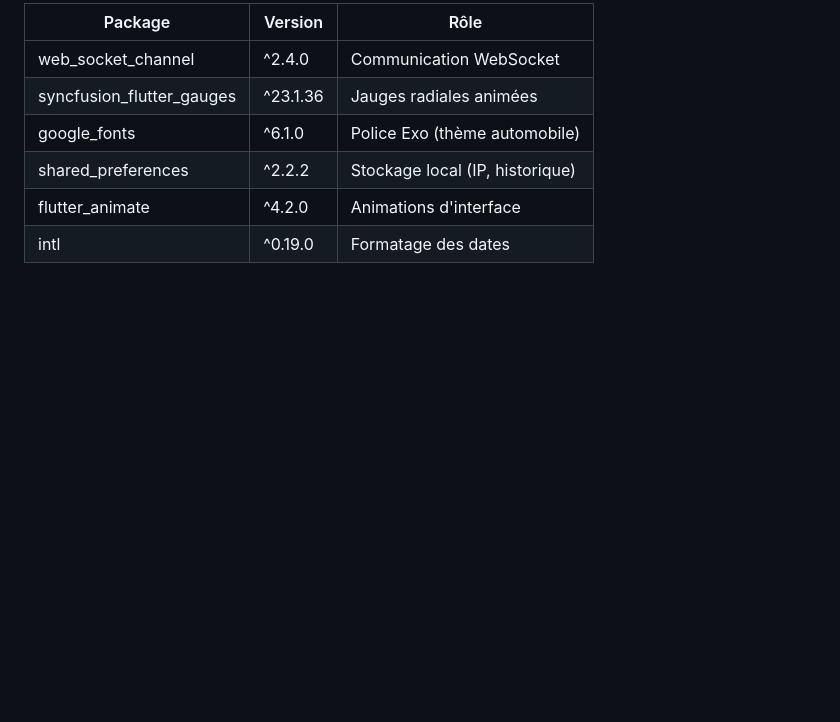
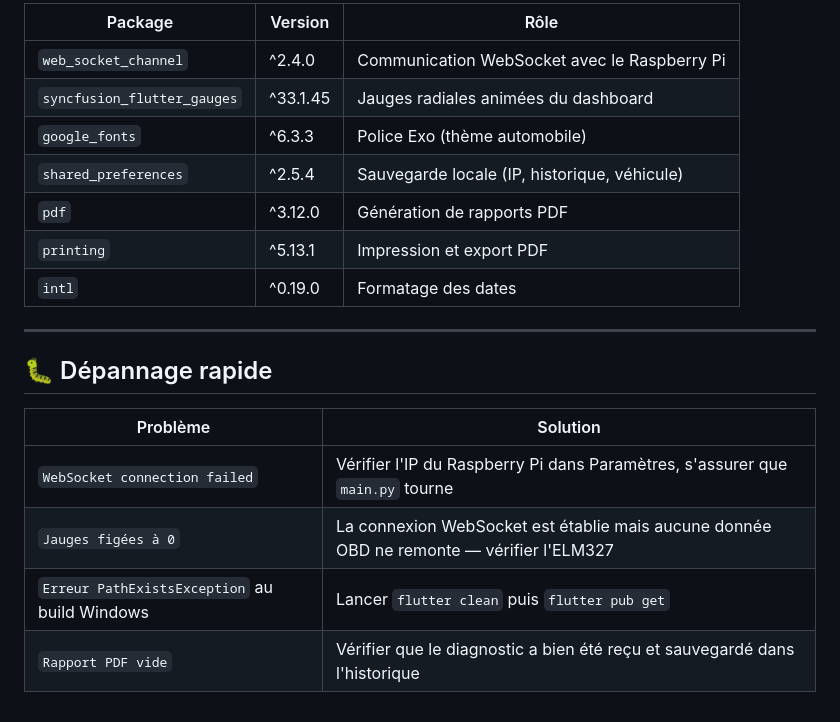
Before and after one commit to ezechiel-bara/SEDAI, a Markdown page: SEDAI_APP/README.md, the part around one of its changes. Rendered like a GitHub page; blank space fills up the shorter version.

```diff
--- a/SEDAI_APP/README.md
+++ b/SEDAI_APP/README.md
@@ -146,9 +122,21 @@ flutter build ios --release
 
-| Package                   | Version  | Rôle                           |
-|---------------------------|----------|--------------------------------|
-| web_socket_channel        | ^2.4.0   | Communication WebSocket        |
-| syncfusion_flutter_gauges | ^23.1.36 | Jauges radiales animées        |
-| google_fonts              | ^6.1.0   | Police Exo (thème automobile)  |
-| shared_preferences        | ^2.2.2   | Stockage local (IP, historique)|
-| flutter_animate           | ^4.2.0   | Animations d'interface         |
-| intl                      | ^0.19.0  | Formatage des dates            |
+| Package | Version | Rôle |
+|---|---|---|
+| `web_socket_channel` | ^2.4.0 | Communication WebSocket avec le Raspberry Pi |
+| `syncfusion_flutter_gauges` | ^33.1.45 | Jauges radiales animées du dashboard |
+| `google_fonts` | ^6.3.3 | Police Exo (thème automobile) |
+| `shared_preferences` | ^2.5.4 | Sauvegarde locale (IP, historique, véhicule) |
+| `pdf` | ^3.12.0 | Génération de rapports PDF |
+| `printing` | ^5.13.1 | Impression et export PDF |
+| `intl` | ^0.19.0 | Formatage des dates |
+
+---
+
+## 🐛 Dépannage rapide
+
+| Problème | Solution |
+|---|---|
+| `WebSocket connection failed` | Vérifier l'IP du Raspberry Pi dans Paramètres, s'assurer que `main.py` tourne |
+| `Jauges figées à 0` | La connexion WebSocket est établie mais aucune donnée OBD ne remonte — vérifier l'ELM327 |
+| `Erreur PathExistsException` au build Windows | Lancer `flutter clean` puis `flutter pub get` |
+| `Rapport PDF vide` | Vérifier que le diagnostic a bien été reçu et sauvegardé dans l'historique |
```
Also changed, not shown: other parts of SEDAI_APP/README.md (+86 -110 lines), RASPBERRY_PROGRAM/README.md (added, +167 -0 lines).
